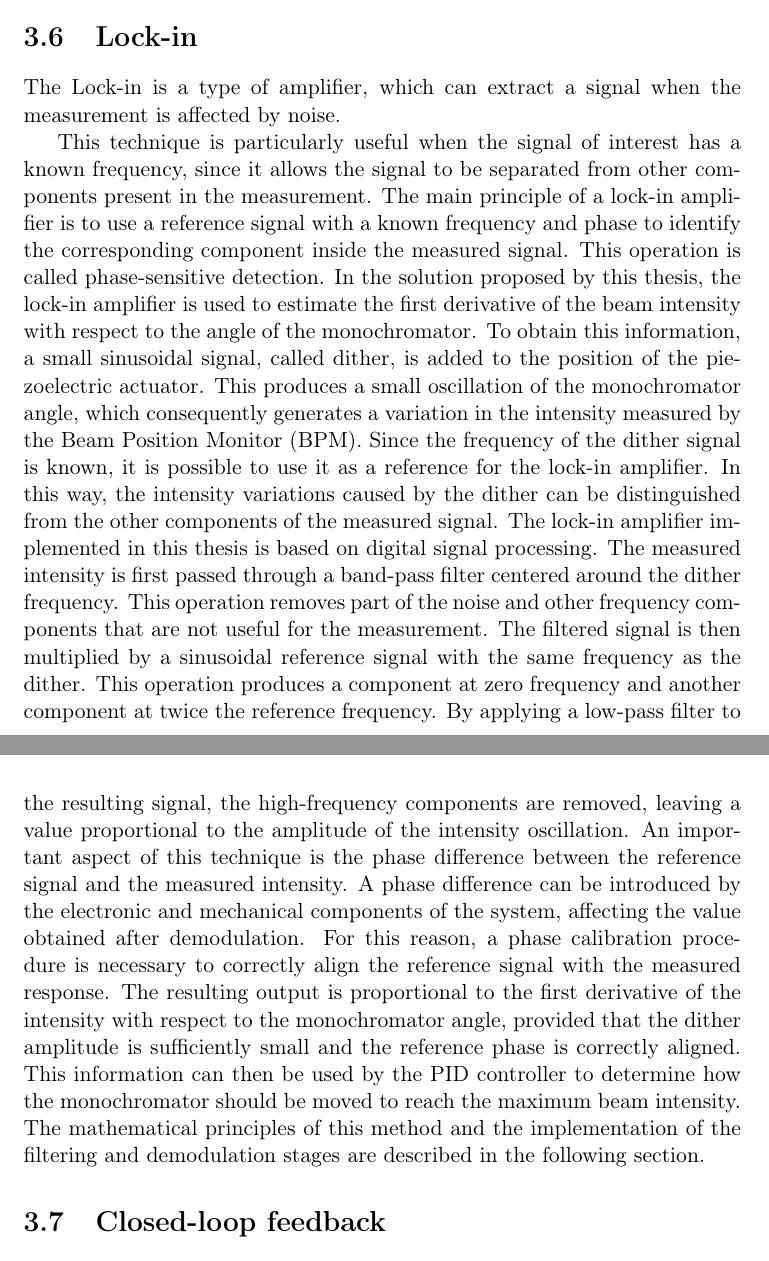
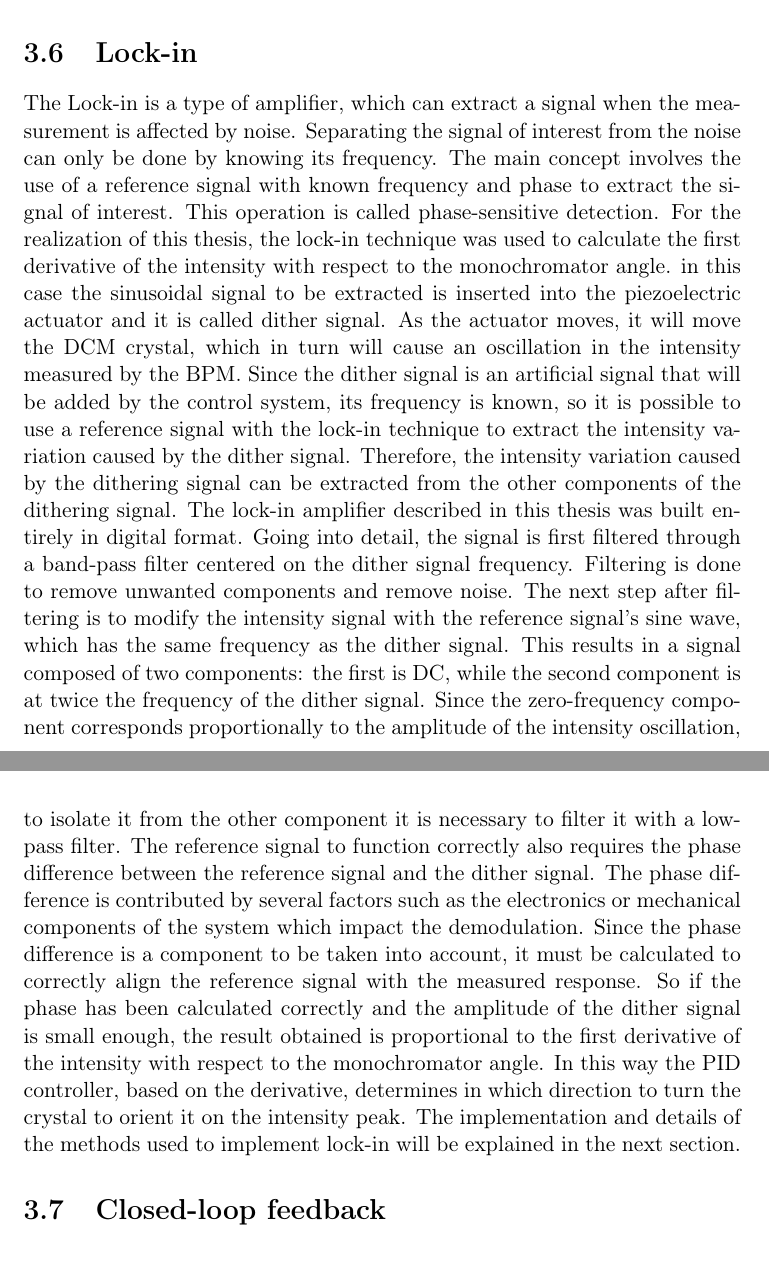
Before and after one commit to hifodbs/Tesi_Pillinini, a LaTeX thesis (Tesi.tex, which reads main/Capitolo2.tex): two parts of pages 29 and 30 of 61, joined at a grey line, cut so that both start at the same text. Compiled offline with pdfLaTeX.

Commit message:
added lock in section in chatper 2

```diff
--- a/main/Capitolo2.tex
+++ b/main/Capitolo2.tex
@@ -129,27 +129,26 @@ the GUI must interface with the library in order to communicate with the FPGA.
 \section{Lock-in}
 
 The Lock-in is a type of amplifier, which can extract a signal when the measurement is affected by noise.
-
-This technique is particularly useful when the signal of interest has a known frequency, since it allows the signal to be separated from other components present in the measurement.
-The main principle of a lock-in amplifier is to use a reference signal with a known frequency and phase to identify the corresponding component inside the measured signal.
+Separating the signal of interest from the noise can only be done by knowing its frequency.
+The main concept involves the use of a reference signal with known frequency and phase to extract the signal of interest.
 This operation is called phase-sensitive detection.
-In the solution proposed by this thesis, the lock-in amplifier is used to estimate the first derivative of the beam intensity with respect to the angle of the monochromator.
-To obtain this information, a small sinusoidal signal, called dither, is added to the position of the piezoelectric actuator.
-This produces a small oscillation of the monochromator angle, which consequently generates a variation in the intensity measured by the Beam Position Monitor (BPM).
-Since the frequency of the dither signal is known, it is possible to use it as a reference for the lock-in amplifier.
-In this way, the intensity variations caused by the dither can be distinguished from the other components of the measured signal.
-The lock-in amplifier implemented in this thesis is based on digital signal processing.
-The measured intensity is first passed through a band-pass filter centered around the dither frequency.
-This operation removes part of the noise and other frequency components that are not useful for the measurement.
-The filtered signal is then multiplied by a sinusoidal reference signal with the same frequency as the dither.
-This operation produces a component at zero frequency and another component at twice the reference frequency.
-By applying a low-pass filter to the resulting signal, the high-frequency components are removed, leaving a value proportional to the amplitude of the intensity oscillation.
-An important aspect of this technique is the phase difference between the reference signal and the measured intensity.
-A phase difference can be introduced by the electronic and mechanical components of the system, affecting the value obtained after demodulation.
-For this reason, a phase calibration procedure is necessary to correctly align the reference signal with the measured response.
-The resulting output is proportional to the first derivative of the intensity with respect to the monochromator angle, provided that the dither amplitude is sufficiently small and the reference phase is correctly aligned.
-This information can then be used by the PID controller to determine how the monochromator should be moved to reach the maximum beam intensity.
-The mathematical principles of this method and the implementation of the filtering and demodulation stages are described in the following section.
+For the realization of this thesis, the lock-in technique was used to calculate the first derivative of the intensity with respect to the monochromator angle.
+in this case the sinusoidal signal to be extracted is inserted into the piezoelectric actuator and it is called dither signal.
+As the actuator moves, it will move the DCM crystal, which in turn will cause an oscillation in the intensity measured by the BPM.
+Since the dither signal is an artificial signal that will be added by the control system, its frequency is known, so it is possible to use a reference signal with the lock-in technique to extract the intensity variation caused by the dither signal.
+Therefore, the intensity variation caused by the dithering signal can be extracted from the other components of the dithering signal.
+The lock-in amplifier described in this thesis was built entirely in digital format.
+Going into detail, the signal is first filtered through a band-pass filter centered on the dither signal frequency.
+Filtering is done to remove unwanted components and remove noise.
+The next step after filtering is to modify the intensity signal with the reference signal's sine wave, which has the same frequency as the dither signal.
+This results in a signal composed of two components: the first is DC, while the second component is at twice the frequency of the dither signal.
+Since the zero-frequency component corresponds proportionally to the amplitude of the intensity oscillation, to isolate it from the other component it is necessary to filter it with a low-pass filter.
+The reference signal to function correctly also requires the phase difference between the reference signal and the dither signal.
+The phase difference is contributed by several factors such as the electronics or mechanical components of the system which impact the demodulation.
+Since the phase difference is a component to be taken into account, it must be calculated to correctly align the reference signal with the measured response.
+So if the phase has been calculated correctly and the amplitude of the dither signal is small enough, the result obtained is proportional to the first derivative of the intensity with respect to the monochromator angle.
+In this way the PID controller, based on the derivative, determines in which direction to turn the crystal to orient it on the intensity peak.
+The implementation and details of the methods used to implement lock-in will be explained in the next section.
 
 
 \section{Closed-loop feedback}
```
Also changed, not shown: Tesi.pdf.
